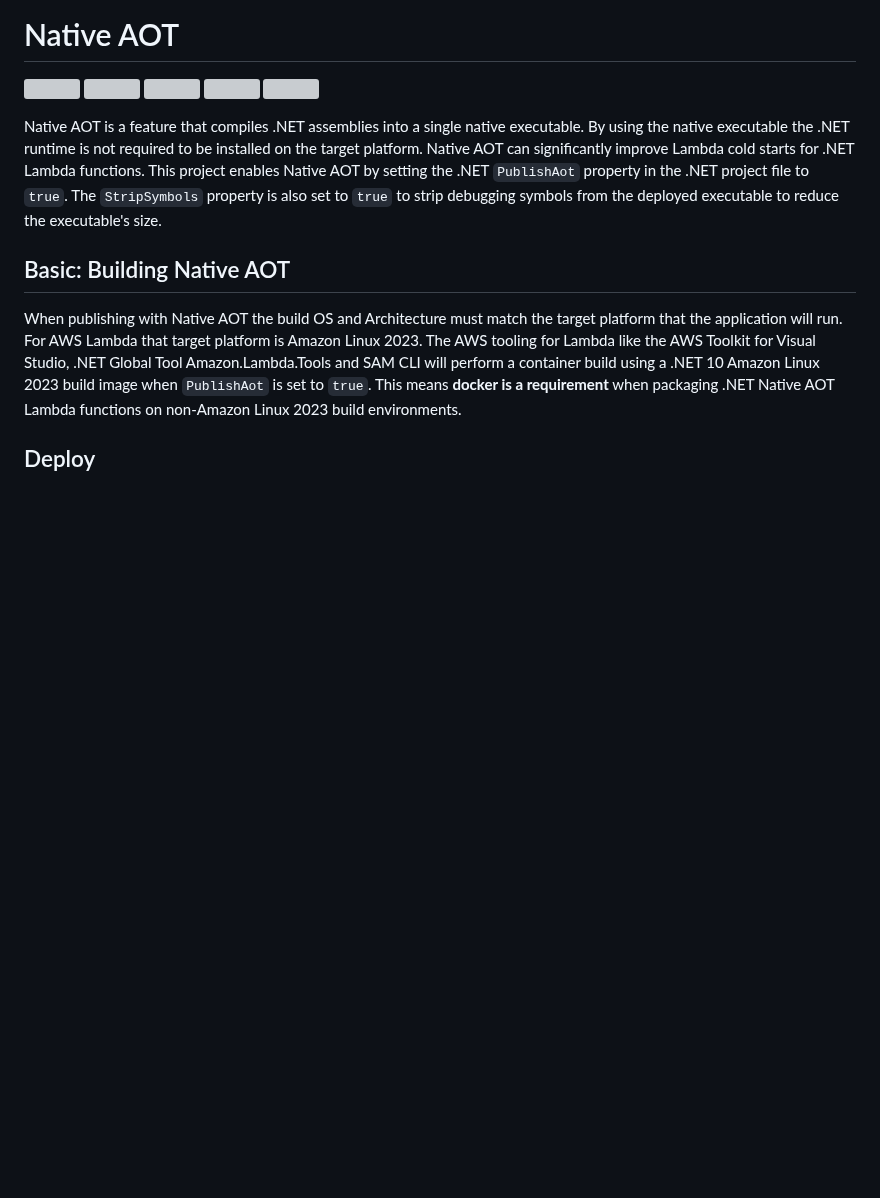
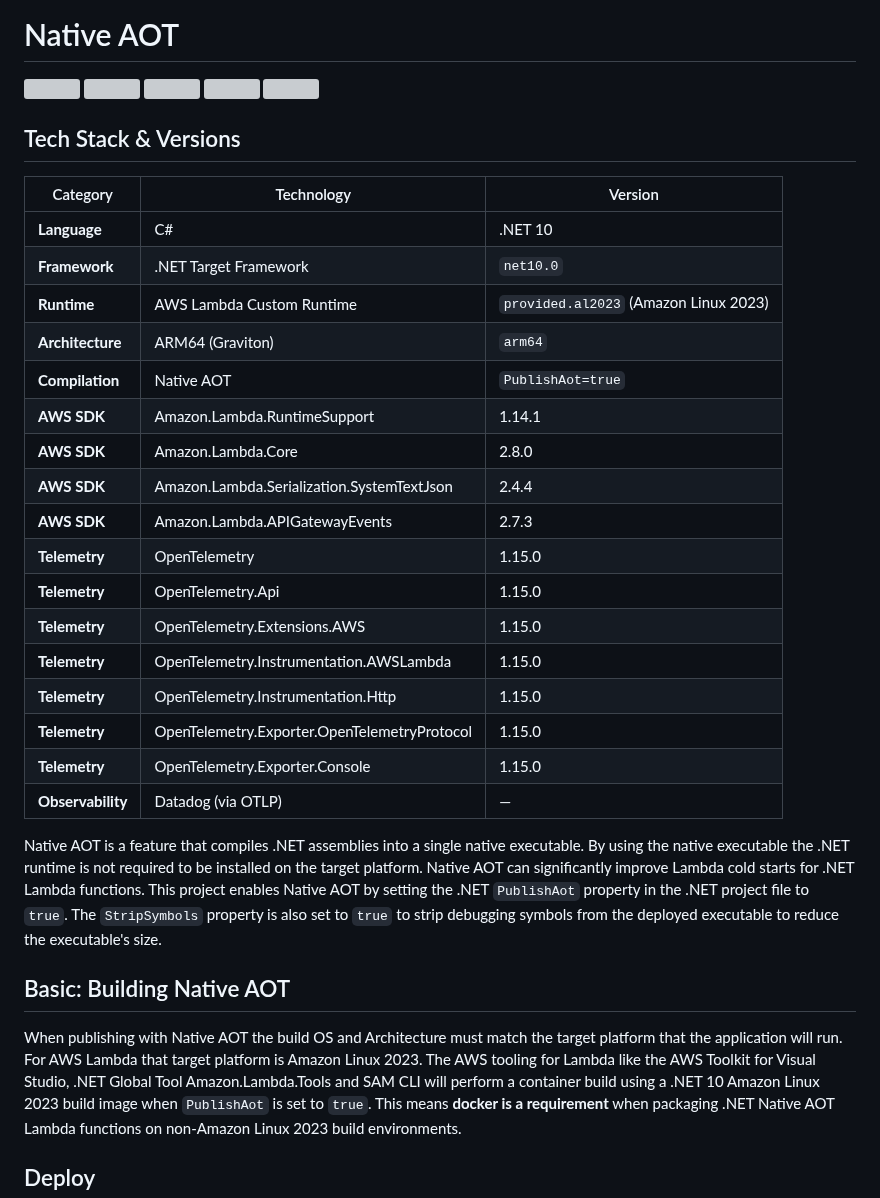
Before and after one commit to jek-bao-choo/datadog-proof, a Markdown page: csharp-lambda/dotnet10__al2023__lambda__native__aot/Readme.md, the part around the change. Drawn GitHub-style; blank space fills up the shorter version; grey boxes are pictures that could not be loaded.

Commit message:
Add tech stack and version reference table to Native AOT README
Co-Authored-By: Claude Opus 4.6 (1M context) <noreply@anthropic.com>

```diff
--- a/csharp-lambda/dotnet10__al2023__lambda__native__aot/Readme.md
+++ b/csharp-lambda/dotnet10__al2023__lambda__native__aot/Readme.md
@@ -5,6 +5,28 @@
 ![](proof3.png)
 ![](proof4.png)
 ![](proof5.png)
+
+## Tech Stack & Versions
+
+| Category | Technology | Version |
+|---|---|---|
+| **Language** | C# | .NET 10 |
+| **Framework** | .NET Target Framework | `net10.0` |
+| **Runtime** | AWS Lambda Custom Runtime | `provided.al2023` (Amazon Linux 2023) |
+| **Architecture** | ARM64 (Graviton) | `arm64` |
+| **Compilation** | Native AOT | `PublishAot=true` |
+| **AWS SDK** | Amazon.Lambda.RuntimeSupport | 1.14.1 |
+| **AWS SDK** | Amazon.Lambda.Core | 2.8.0 |
+| **AWS SDK** | Amazon.Lambda.Serialization.SystemTextJson | 2.4.4 |
+| **AWS SDK** | Amazon.Lambda.APIGatewayEvents | 2.7.3 |
+| **Telemetry** | OpenTelemetry | 1.15.0 |
+| **Telemetry** | OpenTelemetry.Api | 1.15.0 |
+| **Telemetry** | OpenTelemetry.Extensions.AWS | 1.15.0 |
+| **Telemetry** | OpenTelemetry.Instrumentation.AWSLambda | 1.15.0 |
+| **Telemetry** | OpenTelemetry.Instrumentation.Http | 1.15.0 |
+| **Telemetry** | OpenTelemetry.Exporter.OpenTelemetryProtocol | 1.15.0 |
+| **Telemetry** | OpenTelemetry.Exporter.Console | 1.15.0 |
+| **Observability** | Datadog (via OTLP) | — |
 
 Native AOT is a feature that compiles .NET assemblies into a single native executable. By using the native executable the .NET runtime
 is not required to be installed on the target platform. Native AOT can significantly improve Lambda cold starts for .NET Lambda functions.
```
